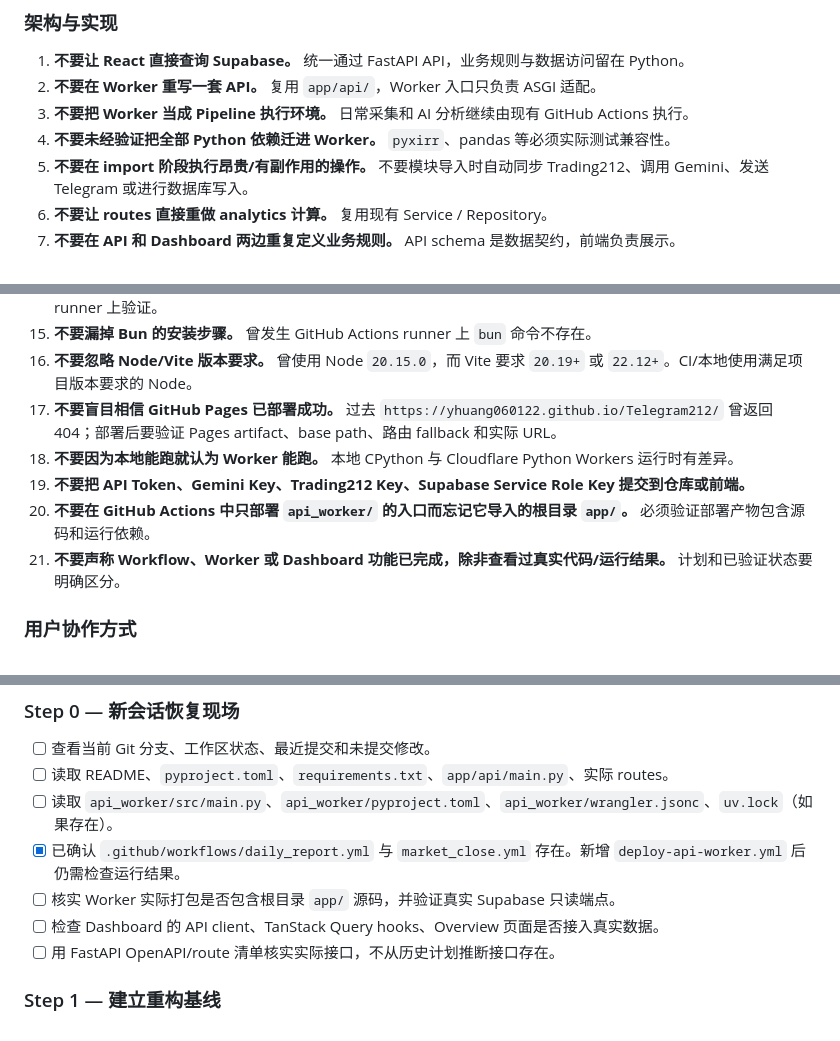
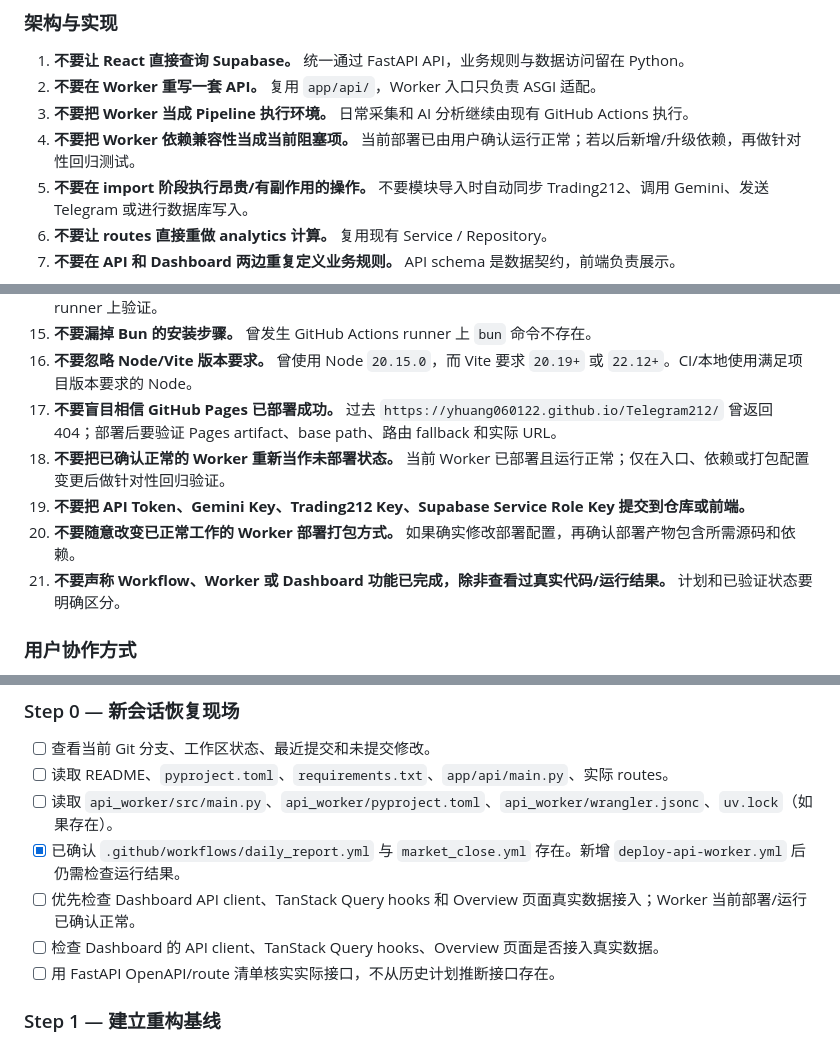
Before and after one commit to yhuang060122/Telegram212, a Markdown page: HANDOFF.md, 3 parts joined by grey strips. GitHub-like rendering.

```diff
--- a/HANDOFF.md
+++ b/HANDOFF.md
@@ -339,7 +326,7 @@ schema 先检查现有表，避免重复设计。
 1. **不要让 React 直接查询 Supabase。** 统一通过 FastAPI API，业务规则与数据访问留在 Python。
 2. **不要在 Worker 重写一套 API。** 复用 `app/api/`，Worker 入口只负责 ASGI 适配。
 3. **不要把 Worker 当成 Pipeline 执行环境。** 日常采集和 AI 分析继续由现有 GitHub Actions 执行。
-4. **不要未经验证把全部 Python 依赖迁进 Worker。** `pyxirr`、pandas 等必须实际测试兼容性。
+4. **不要把 Worker 依赖兼容性当成当前阻塞项。** 当前部署已由用户确认运行正常；若以后新增/升级依赖，再做针对性回归测试。
 5. **不要在 import 阶段执行昂贵/有副作用的操作。** 不要模块导入时自动同步 Trading212、调用 Gemini、发送 Telegram 或进行数据库写入。
 6. **不要让 routes 直接重做 analytics 计算。** 复用现有 Service / Repository。
 7. **不要在 API 和 Dashboard 两边重复定义业务规则。** API schema 是数据契约，前端负责展示。
@@ -364,9 +351,9 @@ schema 先检查现有表，避免重复设计。
     Node。
 17. **不要盲目相信 GitHub Pages 已部署成功。** 过去 `https://yhuang060122.github.io/Telegram212/` 曾返回 404；部署后要验证
     Pages artifact、base path、路由 fallback 和实际 URL。
-18. **不要因为本地能跑就认为 Worker 能跑。** 本地 CPython 与 Cloudflare Python Workers 运行时有差异。
+18. **不要把已确认正常的 Worker 重新当作未部署状态。** 当前 Worker 已部署且运行正常；仅在入口、依赖或打包配置变更后做针对性回归验证。
 19. **不要把 API Token、Gemini Key、Trading212 Key、Supabase Service Role Key 提交到仓库或前端。**
-20. **不要在 GitHub Actions 中只部署 `api_worker/` 的入口而忘记它导入的根目录 `app/`。** 必须验证部署产物包含源码和运行依赖。
+20. **不要随意改变已正常工作的 Worker 部署打包方式。** 如果确实修改部署配置，再确认部署产物包含所需源码和依赖。
 21. **不要声称 Workflow、Worker 或 Dashboard 功能已完成，除非查看过真实代码/运行结果。** 计划和已验证状态要明确区分。
 
 ### 用户协作方式
@@ -387,7 +374,7 @@ schema 先检查现有表，避免重复设计。
 - [ ] 读取 README、`pyproject.toml`、`requirements.txt`、`app/api/main.py`、实际 routes。
 - [ ] 读取 `api_worker/src/main.py`、`api_worker/pyproject.toml`、`api_worker/wrangler.jsonc`、`uv.lock`（如果存在）。
 - [x] 已确认 `.github/workflows/daily_report.yml` 与 `market_close.yml` 存在。新增 `deploy-api-worker.yml` 后仍需检查运行结果。
-- [ ] 核实 Worker 实际打包是否包含根目录 `app/` 源码，并验证真实 Supabase 只读端点。
+- [ ] 优先检查 Dashboard API client、TanStack Query hooks 和 Overview 页面真实数据接入；Worker 当前部署/运行已确认正常。
 - [ ] 检查 Dashboard 的 API client、TanStack Query hooks、Overview 页面是否接入真实数据。
 - [ ] 用 FastAPI OpenAPI/route 清单核实实际接口，不从历史计划推断接口存在。
 
```
Also changed, not shown: other parts of HANDOFF.md (+22 -35 lines).
